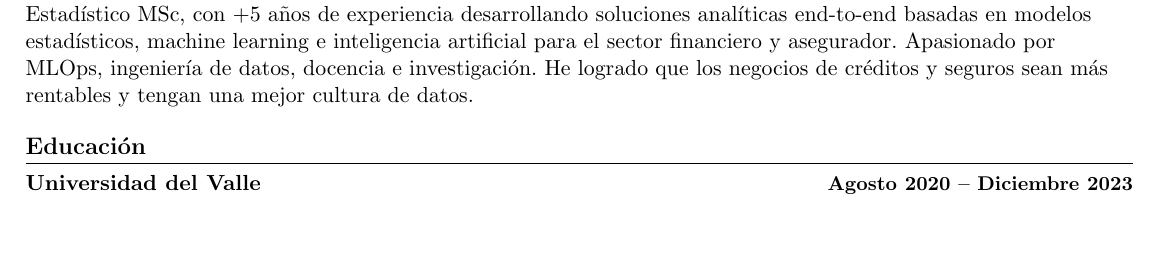
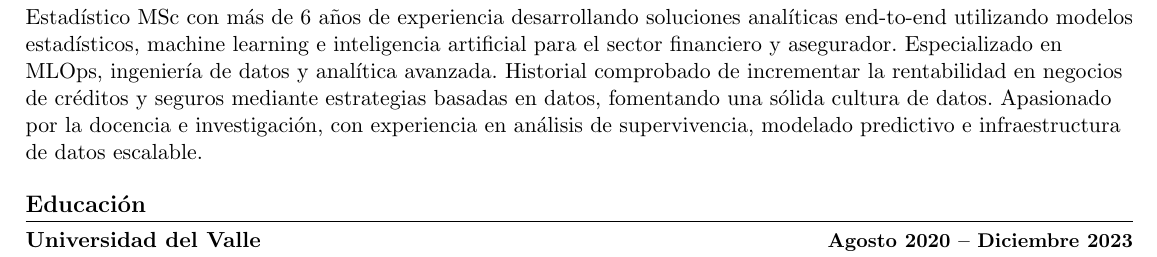
Before and after one commit to Wilmar3752/cv_wilmar_latex, a LaTeX document (spanish/main.tex, which reads spanish/particulars.tex): part of page 1 of 2, cut so that both start at the same text, the shorter picture padded with empty space. Compiled offline with pdfLaTeX.

Commit message:
Update profile summaries in English and Spanish CVs for clarity and impact; replace main PDF files with new versions.

```diff
--- a/spanish/particulars.tex
+++ b/spanish/particulars.tex
@@ -20,9 +20,7 @@
 
 \def\profileSummary{
 \section{Sobre mi}
-Estadístico MSc, con +5 años de experiencia desarrollando soluciones analíticas end-to-end basadas en modelos estadísticos, machine learning e inteligencia artificial
-para el sector financiero y asegurador. Apasionado por MLOps, ingeniería de datos, docencia e investigación. He logrado que los negocios de créditos y
-seguros sean más rentables y tengan una mejor cultura de datos.
+Estadístico MSc con más de 6 años de experiencia desarrollando soluciones analíticas end-to-end utilizando modelos estadísticos, machine learning e inteligencia artificial para el sector financiero y asegurador. Especializado en MLOps, ingeniería de datos y analítica avanzada. Historial comprobado de incrementar la rentabilidad en negocios de créditos y seguros mediante estrategias basadas en datos, fomentando una sólida cultura de datos. Apasionado por la docencia e investigación, con experiencia en análisis de supervivencia, modelado predictivo e infraestructura de datos escalable.
 }
 
 
```
Also changed, not shown: english/particulars.tex (+1 -1 lines), english/main.pdf, spanish/main.pdf.
